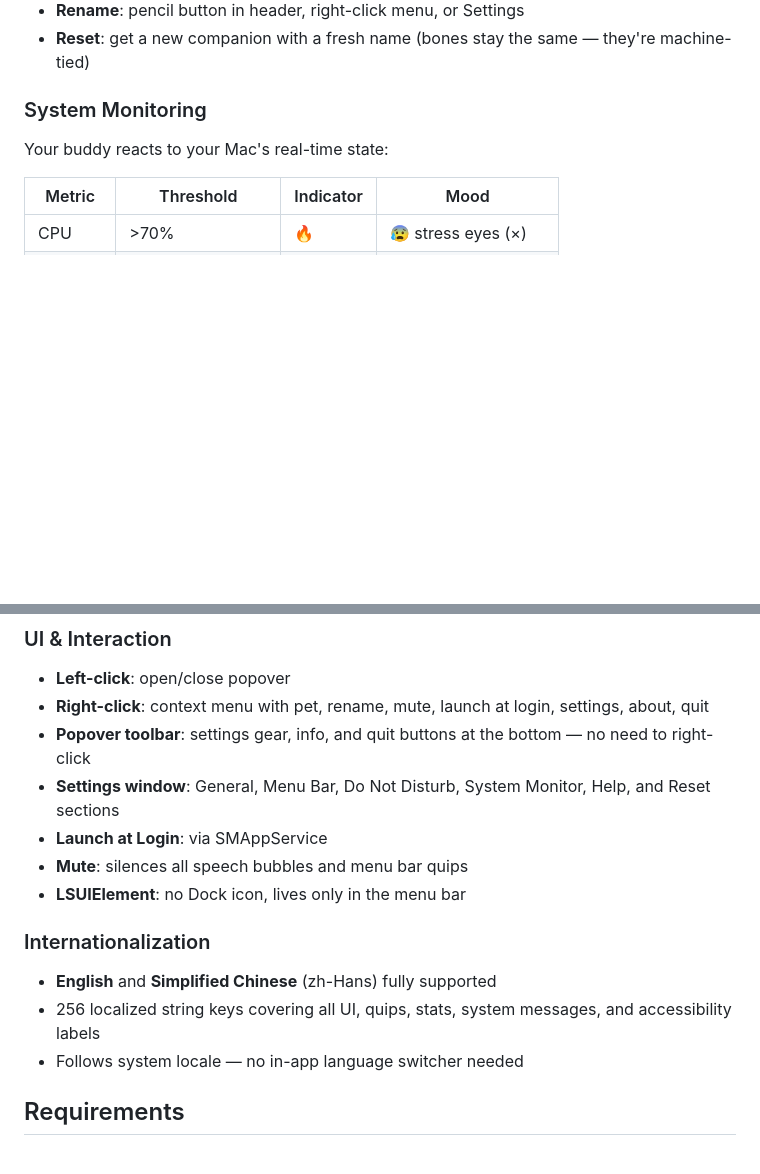
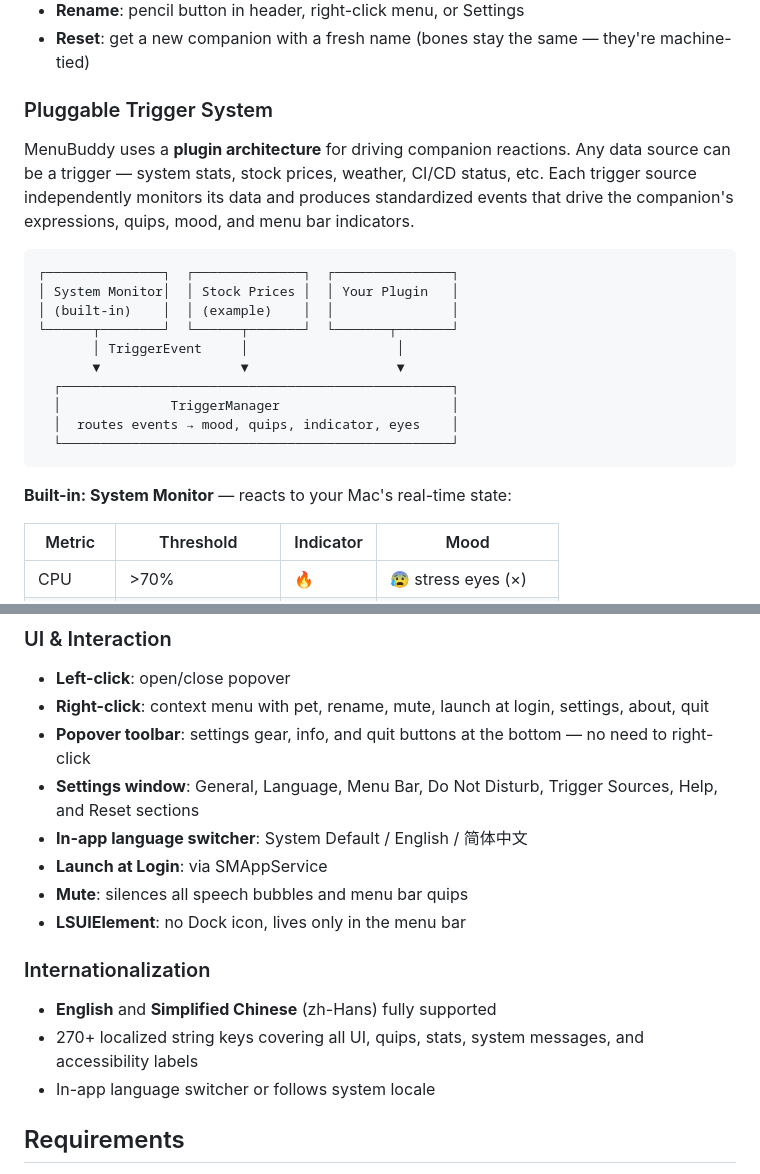
Before and after one commit to kingcos/MenuBuddy, a Markdown page: README.md, 2 parts joined by grey strips. GitHub-like rendering; blank space fills up the shorter version.

````diff
--- a/README.md
+++ b/README.md
@@ -19,9 +19,24 @@ A tiny companion pet that lives in your macOS menu bar. Click the icon to open t
 - **Rename**: pencil button in header, right-click menu, or Settings
 - **Reset**: get a new companion with a fresh name (bones stay the same — they're machine-tied)
 
-### System Monitoring
+### Pluggable Trigger System
 
-Your buddy reacts to your Mac's real-time state:
+MenuBuddy uses a **plugin architecture** for driving companion reactions. Any data source can be a trigger — system stats, stock prices, weather, CI/CD status, etc. Each trigger source independently monitors its data and produces standardized events that drive the companion's expressions, quips, mood, and menu bar indicators.
+
+```
+┌───────────────┐  ┌──────────────┐  ┌───────────────┐
+│ System Monitor│  │ Stock Prices │  │ Your Plugin   │
+│ (built-in)    │  │ (example)    │  │               │
+└──────┬────────┘  └──────┬───────┘  └───────┬───────┘
+       │ TriggerEvent     │                   │
+       ▼                  ▼                   ▼
+  ┌──────────────────────────────────────────────────┐
+  │              TriggerManager                      │
+  │  routes events → mood, quips, indicator, eyes    │
+  └──────────────────────────────────────────────────┘
+```
+
+**Built-in: System Monitor** — reacts to your Mac's real-time state:
 
 | Metric | Threshold | Indicator | Mood |
 |--------|-----------|-----------|------|
@@ -57,7 +101,8 @@ Your buddy reacts to your Mac's real-time state:
 - **Left-click**: open/close popover
 - **Right-click**: context menu with pet, rename, mute, launch at login, settings, about, quit
 - **Popover toolbar**: settings gear, info, and quit buttons at the bottom — no need to right-click
-- **Settings window**: General, Menu Bar, Do Not Disturb, System Monitor, Help, and Reset sections
+- **Settings window**: General, Language, Menu Bar, Do Not Disturb, Trigger Sources, Help, and Reset sections
+- **In-app language switcher**: System Default / English / 简体中文
 - **Launch at Login**: via SMAppService
 - **Mute**: silences all speech bubbles and menu bar quips
 - **LSUIElement**: no Dock icon, lives only in the menu bar
@@ -65,8 +110,8 @@ Your buddy reacts to your Mac's real-time state:
 ### Internationalization
 
 - **English** and **Simplified Chinese** (zh-Hans) fully supported
-- 256 localized string keys covering all UI, quips, stats, system messages, and accessibility labels
-- Follows system locale — no in-app language switcher needed
+- 270+ localized string keys covering all UI, quips, stats, system messages, and accessibility labels
+- In-app language switcher or follows system locale
 
 ## Requirements
 
````
Also changed, not shown: other parts of README.md (+42 -9 lines), README.zh-CN.md (+63 -14 lines).
